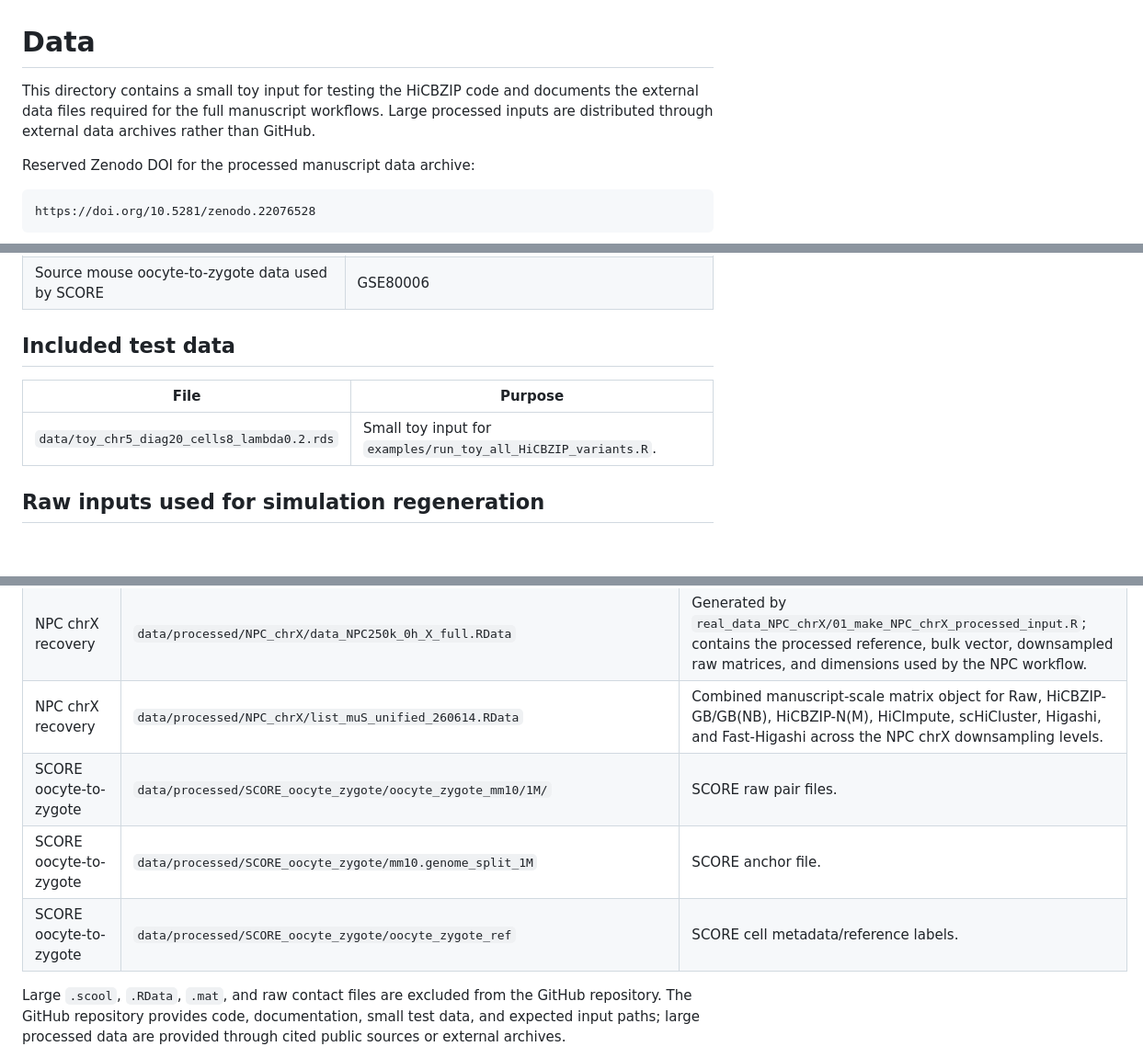
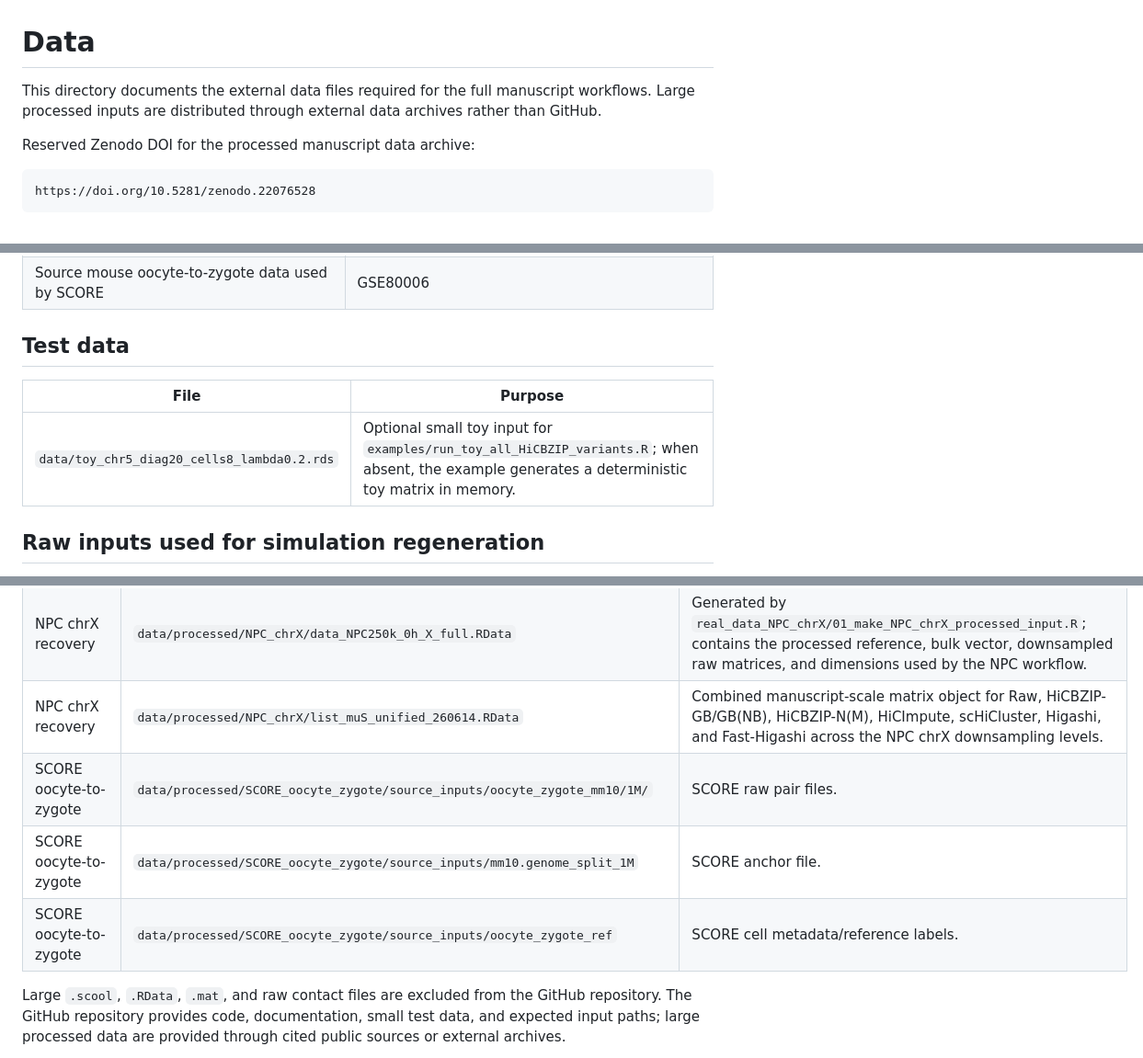
Before and after one commit to xuan-chen/HiCBZIP, a Markdown page: data/README.md, 3 parts joined by grey strips. Shown at 92% size. GitHub-like rendering; blank space fills up the shorter version.

Commit message:
Updated data paths

```diff
--- a/data/README.md
+++ b/data/README.md
@@ -1,6 +1,6 @@
 # Data
 
-This directory contains a small toy input for testing the HiCBZIP code and documents the external data files required for the full manuscript workflows. Large processed inputs are distributed through external data archives rather than GitHub.
+This directory documents the external data files required for the full manuscript workflows. Large processed inputs are distributed through external data archives rather than GitHub.
 
 Reserved Zenodo DOI for the processed manuscript data archive:
 
@@ -17,11 +17,11 @@ https://doi.org/10.5281/zenodo.22076528
 | SCORE mouse oocyte-to-zygote study | GSE305523 |
 | Source mouse oocyte-to-zygote data used by SCORE | GSE80006 |
 
-## Included test data
+## Test data
 
 | File | Purpose |
 | --- | --- |
-| `data/toy_chr5_diag20_cells8_lambda0.2.rds` | Small toy input for `examples/run_toy_all_HiCBZIP_variants.R`. |
+| `data/toy_chr5_diag20_cells8_lambda0.2.rds` | Optional small toy input for `examples/run_toy_all_HiCBZIP_variants.R`; when absent, the example generates a deterministic toy matrix in memory. |
 
 ## Raw inputs used for simulation regeneration
 
@@ -44,9 +44,9 @@ Expected raw file names:
 | NPC chrX recovery | `data/processed/NPC_chrX/NPC250k_0h_X.mat` | Processed NPC chromosome-X reference matrix derived from GSE72697/GSM1868576. |
 | NPC chrX recovery | `data/processed/NPC_chrX/data_NPC250k_0h_X_full.RData` | Generated by `real_data_NPC_chrX/01_make_NPC_chrX_processed_input.R`; contains the processed reference, bulk vector, downsampled raw matrices, and dimensions used by the NPC workflow. |
 | NPC chrX recovery | `data/processed/NPC_chrX/list_muS_unified_260614.RData` | Combined manuscript-scale matrix object for Raw, HiCBZIP-GB/GB(NB), HiCBZIP-N(M), HiCImpute, scHiCluster, Higashi, and Fast-Higashi across the NPC chrX downsampling levels. |
-| SCORE oocyte-to-zygote | `data/processed/SCORE_oocyte_zygote/oocyte_zygote_mm10/1M/` | SCORE raw pair files. |
-| SCORE oocyte-to-zygote | `data/processed/SCORE_oocyte_zygote/mm10.genome_split_1M` | SCORE anchor file. |
-| SCORE oocyte-to-zygote | `data/processed/SCORE_oocyte_zygote/oocyte_zygote_ref` | SCORE cell metadata/reference labels. |
+| SCORE oocyte-to-zygote | `data/processed/SCORE_oocyte_zygote/source_inputs/oocyte_zygote_mm10/1M/` | SCORE raw pair files. |
+| SCORE oocyte-to-zygote | `data/processed/SCORE_oocyte_zygote/source_inputs/mm10.genome_split_1M` | SCORE anchor file. |
+| SCORE oocyte-to-zygote | `data/processed/SCORE_oocyte_zygote/source_inputs/oocyte_zygote_ref` | SCORE cell metadata/reference labels. |
 
 Large `.scool`, `.RData`, `.mat`, and raw contact files are excluded from the GitHub repository. The GitHub repository provides code, documentation, small test data, and expected input paths; large processed data are provided through cited public sources or external archives.
 
```
Also changed, not shown: other parts of data/README.md (+5 -5 lines).
